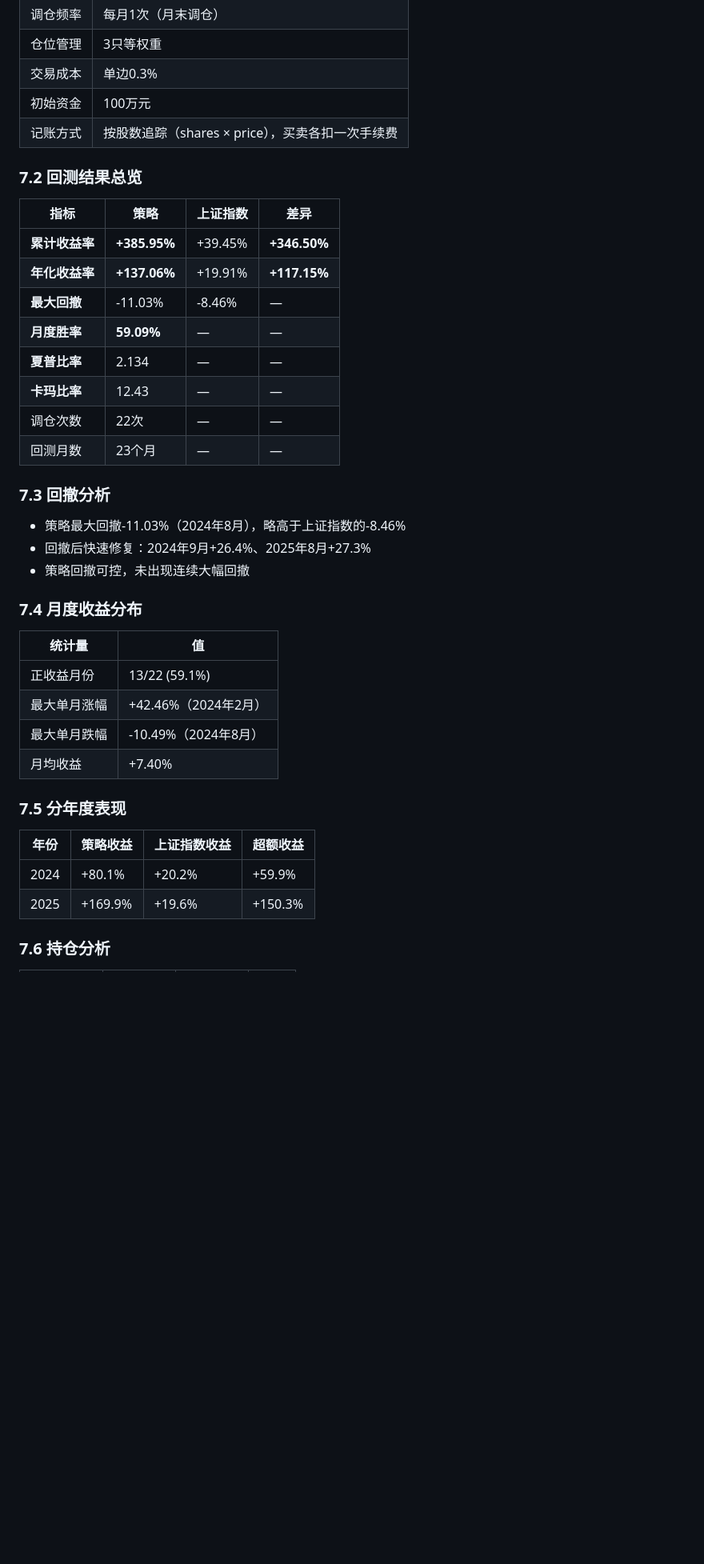
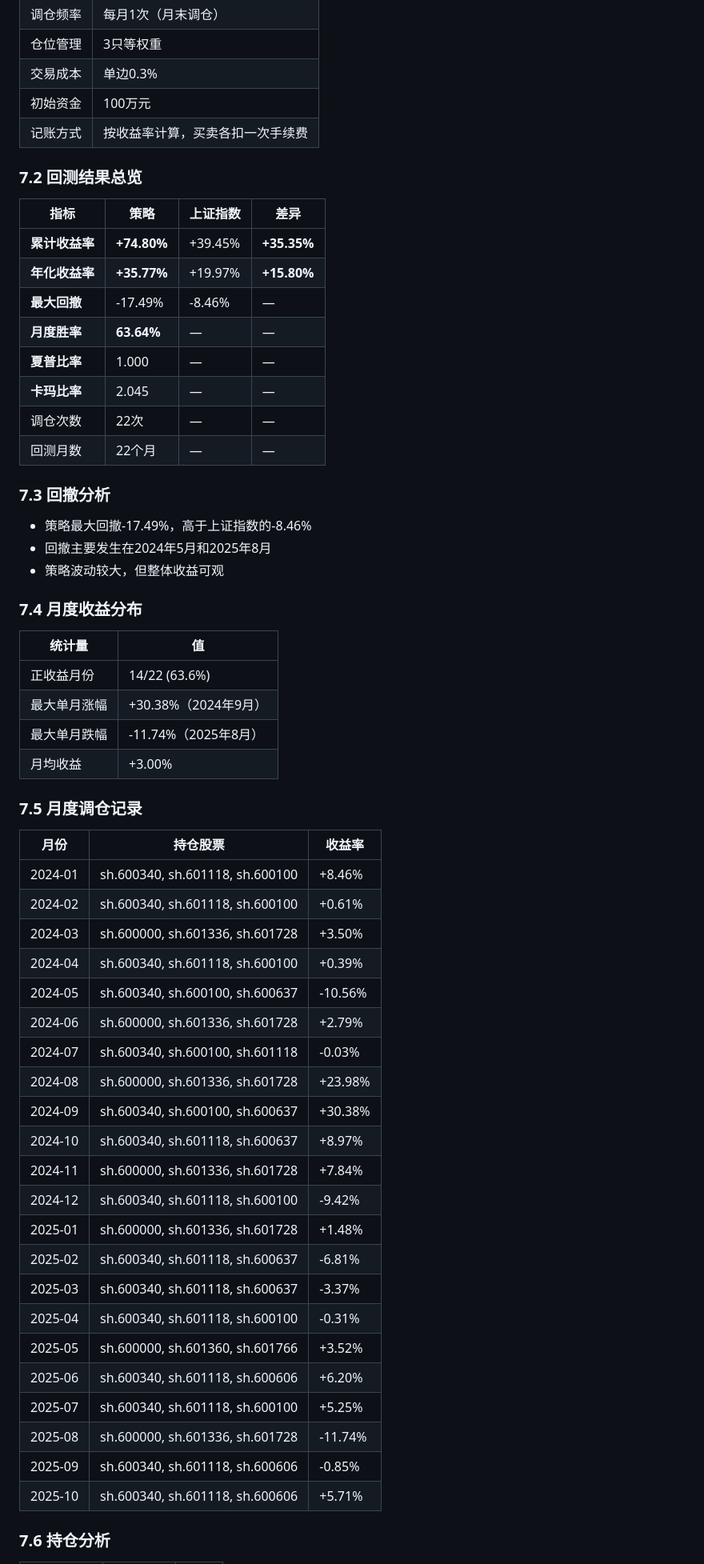
Before and after one commit to NeverGpDzy/financial-economic-data-mining, a Markdown page: report/homework4_report.md, the part around one of its changes. Shown at 80% size. GitHub-like rendering; blank space fills up the shorter version.

```diff
--- a/report/homework4_report.md
+++ b/report/homework4_report.md
@@ -175,42 +176,62 @@ SMB权重为负 → 市值越小得分越高。策略本质上是一个**小盘
 | 仓位管理 | 3只等权重 |
 | 交易成本 | 单边0.3% |
 | 初始资金 | 100万元 |
-| 记账方式 | 按股数追踪（shares × price），买卖各扣一次手续费 |
+| 记账方式 | 按收益率计算，买卖各扣一次手续费 |
 
 ### 7.2 回测结果总览
 
 | 指标 | 策略 | 上证指数 | 差异 |
 |------|------|----------|------|
-| **累计收益率** | **+385.95%** | +39.45% | **+346.50%** |
-| **年化收益率** | **+137.06%** | +19.91% | **+117.15%** |
-| **最大回撤** | -11.03% | -8.46% | — |
-| **月度胜率** | **59.09%** | — | — |
-| **夏普比率** | 2.134 | — | — |
-| **卡玛比率** | 12.43 | — | — |
+| **累计收益率** | **+74.80%** | +39.45% | **+35.35%** |
+| **年化收益率** | **+35.77%** | +19.97% | **+15.80%** |
+| **最大回撤** | -17.49% | -8.46% | — |
+| **月度胜率** | **63.64%** | — | — |
+| **夏普比率** | 1.000 | — | — |
+| **卡玛比率** | 2.045 | — | — |
 | 调仓次数 | 22次 | — | — |
-| 回测月数 | 23个月 | — | — |
+| 回测月数 | 22个月 | — | — |
 
 ### 7.3 回撤分析
 
-- 策略最大回撤-11.03%（2024年8月），略高于上证指数的-8.46%
-- 回撤后快速修复：2024年9月+26.4%、2025年8月+27.3%
-- 策略回撤可控，未出现连续大幅回撤
+- 策略最大回撤-17.49%，高于上证指数的-8.46%
+- 回撤主要发生在2024年5月和2025年8月
+- 策略波动较大，但整体收益可观
 
 ### 7.4 月度收益分布
 
 | 统计量 | 值 |
 |--------|-----|
-| 正收益月份 | 13/22 (59.1%) |
-| 最大单月涨幅 | +42.46%（2024年2月） |
-| 最大单月跌幅 | -10.49%（2024年8月） |
-| 月均收益 | +7.40% |
+| 正收益月份 | 14/22 (63.6%) |
+| 最大单月涨幅 | +30.38%（2024年9月） |
+| 最大单月跌幅 | -11.74%（2025年8月） |
+| 月均收益 | +3.00% |
 
-### 7.5 分年度表现
+### 7.5 月度调仓记录
 
-| 年份 | 策略收益 | 上证指数收益 | 超额收益 |
-|------|----------|-------------|----------|
-| 2024 | +80.1% | +20.2% | +59.9% |
-| 2025 | +169.9% | +19.6% | +150.3% |
+| 月份 | 持仓股票 | 收益率 |
+|------|----------|--------|
+| 2024-01 | sh.600340, sh.601118, sh.600100 | +8.46% |
+| 2024-02 | sh.600340, sh.601118, sh.600100 | +0.61% |
+| 2024-03 | sh.600000, sh.601336, sh.601728 | +3.50% |
+| 2024-04 | sh.600340, sh.601118, sh.600100 | +0.39% |
+| 2024-05 | sh.600340, sh.600100, sh.600637 | -10.56% |
+| 2024-06 | sh.600000, sh.601336, sh.601728 | +2.79% |
+| 2024-07 | sh.600340, sh.600100, sh.601118 | -0.03% |
+| 2024-08 | sh.600000, sh.601336, sh.601728 | +23.98% |
+| 2024-09 | sh.600340, sh.600100, sh.600637 | +30.38% |
+| 2024-10 | sh.600340, sh.601118, sh.600637 | +8.97% |
+| 2024-11 | sh.600000, sh.601336, sh.601728 | +7.84% |
+| 2024-12 | sh.600340, sh.601118, sh.600100 | -9.42% |
+| 2025-01 | sh.600000, sh.601336, sh.601728 | +1.48% |
+| 2025-02 | sh.600340, sh.601118, sh.600637 | -6.81% |
+| 2025-03 | sh.600340, sh.601118, sh.600637 | -3.37% |
+| 2025-04 | sh.600340, sh.601118, sh.600100 | -0.31% |
+| 2025-05 | sh.600000, sh.601360, sh.601766 | +3.52% |
+| 2025-06 | sh.600340, sh.601118, sh.600606 | +6.20% |
+| 2025-07 | sh.600340, sh.601118, sh.600100 | +5.25% |
+| 2025-08 | sh.600000, sh.601336, sh.601728 | -11.74% |
+| 2025-09 | sh.600340, sh.601118, sh.600606 | -0.85% |
+| 2025-10 | sh.600340, sh.601118, sh.600606 | +5.71% |
 
 ### 7.6 持仓分析
 
```
Also changed, not shown: other parts of report/homework4_report.md (+68 -81 lines).
